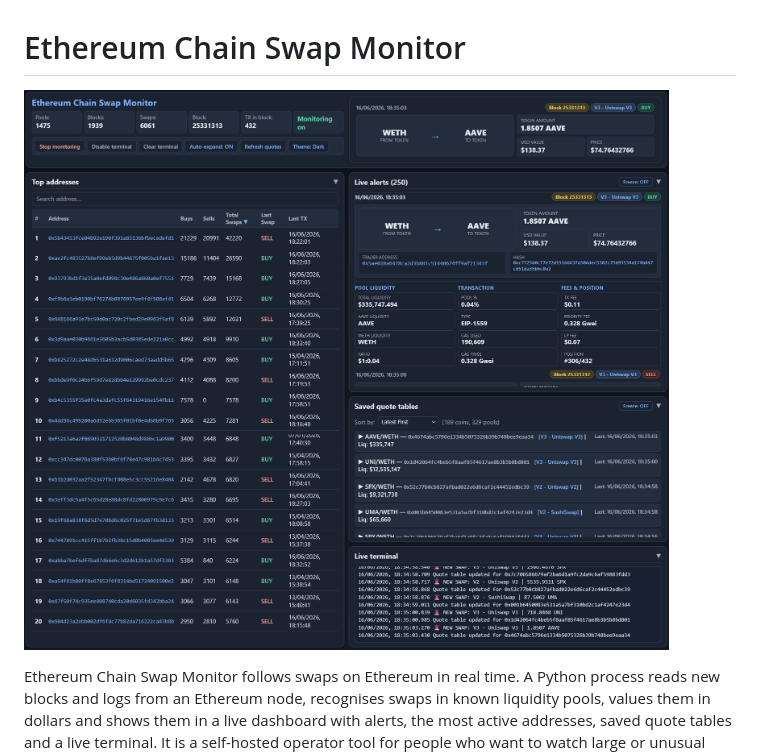
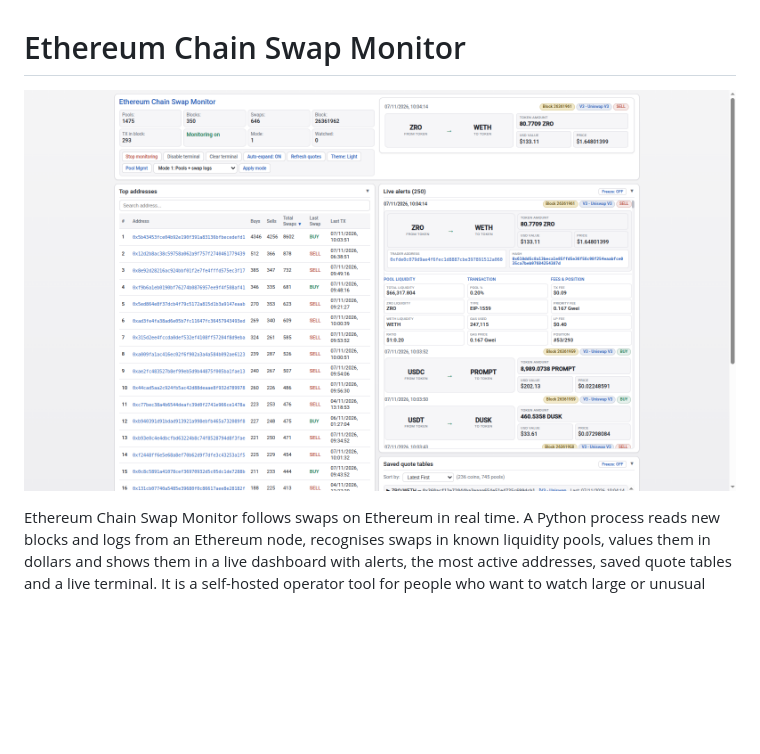
Before and after one commit to logicencoder/eth-chain-swaps-monitor-overview, a Markdown page: README.md, the part around the change. GitHub-like rendering; pictures changed too: assets/eth-chain-swap-monitor-dashboard-featured-dark.png (deleted), assets/eth-chain-swap-monitor-live-swap-feed-dashboard.png (added); blank space fills up the shorter version.

Commit message:
Fresh live dashboard screenshot as the featured image

```diff
--- a/README.md
+++ b/README.md
@@ -1,6 +1,6 @@
 # Ethereum Chain Swap Monitor
 
-![Ethereum Chain Swap Monitor workspace](assets/eth-chain-swap-monitor-dashboard-featured-dark.png)
+![Ethereum Chain Swap Monitor workspace](assets/eth-chain-swap-monitor-live-swap-feed-dashboard.png)
 
 Ethereum Chain Swap Monitor follows swaps on Ethereum in real time. A Python process reads new blocks and logs from an Ethereum node, recognises swaps in known liquidity pools, values them in dollars and shows them in a live dashboard with alerts, the most active addresses, saved quote tables and a live terminal. It is a self-hosted operator tool for people who want to watch large or unusual swap activity as it happens.
 
```
